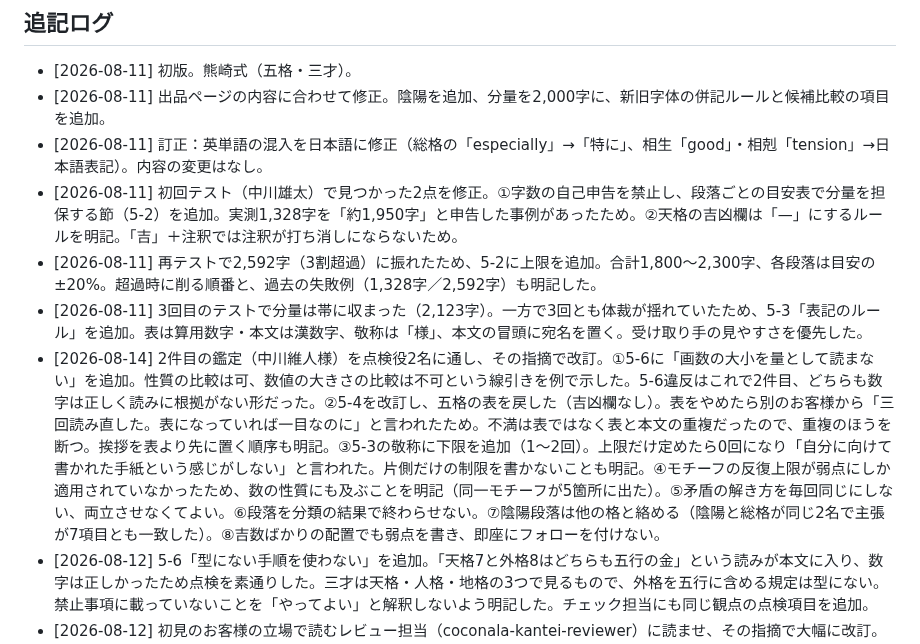
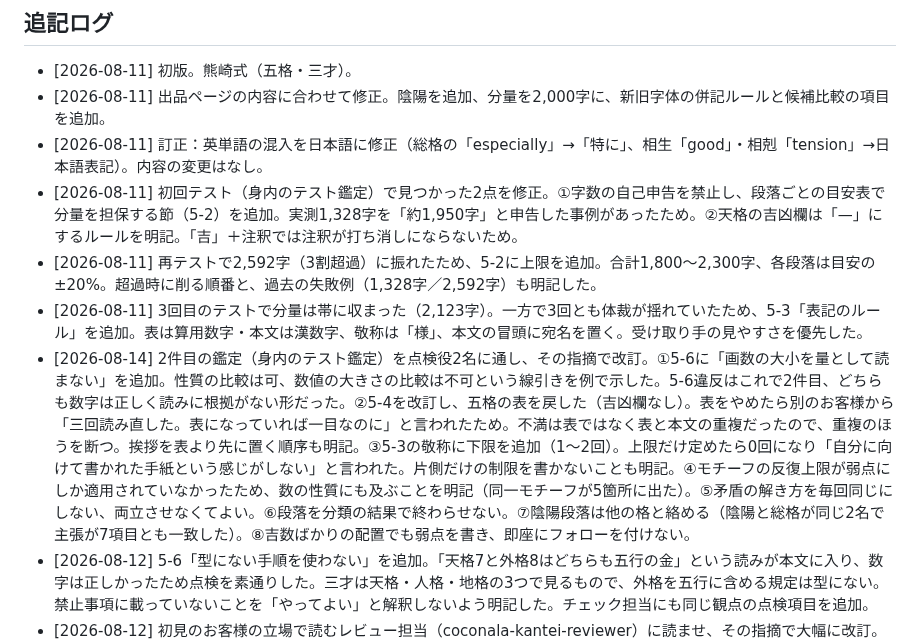
Before and after one commit to Nanjgorilla/ai-office, a Markdown page: departments/coconala/鑑定の型.md, the part around the change. Rendered like a GitHub page.

Commit message:
身内の実名をリポジトリから削除
Co-authored-by: Nanjgorilla <Nanjgorilla@users.noreply.github.com>

```diff
--- a/departments/coconala/鑑定の型.md
+++ b/departments/coconala/鑑定の型.md
@@ -565,9 +565,9 @@
 - [2026-08-11] 初版。熊崎式（五格・三才）。
 - [2026-08-11] 出品ページの内容に合わせて修正。陰陽を追加、分量を2,000字に、新旧字体の併記ルールと候補比較の項目を追加。
 - [2026-08-11] 訂正：英単語の混入を日本語に修正（総格の「especially」→「特に」、相生「good」・相剋「tension」→日本語表記）。内容の変更はなし。
-- [2026-08-11] 初回テスト（中川雄太）で見つかった2点を修正。①字数の自己申告を禁止し、段落ごとの目安表で分量を担保する節（5-2）を追加。実測1,328字を「約1,950字」と申告した事例があったため。②天格の吉凶欄は「—」にするルールを明記。「吉」＋注釈では注釈が打ち消しにならないため。
+- [2026-08-11] 初回テスト（身内のテスト鑑定）で見つかった2点を修正。①字数の自己申告を禁止し、段落ごとの目安表で分量を担保する節（5-2）を追加。実測1,328字を「約1,950字」と申告した事例があったため。②天格の吉凶欄は「—」にするルールを明記。「吉」＋注釈では注釈が打ち消しにならないため。
 - [2026-08-11] 再テストで2,592字（3割超過）に振れたため、5-2に上限を追加。合計1,800〜2,300字、各段落は目安の±20%。超過時に削る順番と、過去の失敗例（1,328字／2,592字）も明記した。
 - [2026-08-11] 3回目のテストで分量は帯に収まった（2,123字）。一方で3回とも体裁が揺れていたため、5-3「表記のルール」を追加。表は算用数字・本文は漢数字、敬称は「様」、本文の冒頭に宛名を置く。受け取り手の見やすさを優先した。
-- [2026-08-14] 2件目の鑑定（中川維人様）を点検役2名に通し、その指摘で改訂。①5-6に「画数の大小を量として読まない」を追加。性質の比較は可、数値の大きさの比較は不可という線引きを例で示した。5-6違反はこれで2件目、どちらも数字は正しく読みに根拠がない形だった。②5-4を改訂し、五格の表を戻した（吉凶欄なし）。表をやめたら別のお客様から「三回読み直した。表になっていれば一目なのに」と言われたため。不満は表ではなく表と本文の重複だったので、重複のほうを断つ。挨拶を表より先に置く順序も明記。③5-3の敬称に下限を追加（1〜2回）。上限だけ定めたら0回になり「自分に向けて書かれた手紙という感じがしない」と言われた。片側だけの制限を書かないことも明記。④モチーフの反復上限が弱点にしか適用されていなかったため、数の性質にも及ぶことを明記（同一モチーフが5箇所に出た）。⑤矛盾の解き方を毎回同じにしない、両立させなくてよい。⑥段落を分類の結果で終わらせない。⑦陰陽段落は他の格と絡める（陰陽と総格が同じ2名で主張が7項目とも一致した）。⑧吉数ばかりの配置でも弱点を書き、即座にフォローを付けない。
+- [2026-08-14] 2件目の鑑定（身内のテスト鑑定）を点検役2名に通し、その指摘で改訂。①5-6に「画数の大小を量として読まない」を追加。性質の比較は可、数値の大きさの比較は不可という線引きを例で示した。5-6違反はこれで2件目、どちらも数字は正しく読みに根拠がない形だった。②5-4を改訂し、五格の表を戻した（吉凶欄なし）。表をやめたら別のお客様から「三回読み直した。表になっていれば一目なのに」と言われたため。不満は表ではなく表と本文の重複だったので、重複のほうを断つ。挨拶を表より先に置く順序も明記。③5-3の敬称に下限を追加（1〜2回）。上限だけ定めたら0回になり「自分に向けて書かれた手紙という感じがしない」と言われた。片側だけの制限を書かないことも明記。④モチーフの反復上限が弱点にしか適用されていなかったため、数の性質にも及ぶことを明記（同一モチーフが5箇所に出た）。⑤矛盾の解き方を毎回同じにしない、両立させなくてよい。⑥段落を分類の結果で終わらせない。⑦陰陽段落は他の格と絡める（陰陽と総格が同じ2名で主張が7項目とも一致した）。⑧吉数ばかりの配置でも弱点を書き、即座にフォローを付けない。
 - [2026-08-12] 5-6「型にない手順を使わない」を追加。「天格7と外格8はどちらも五行の金」という読みが本文に入り、数字は正しかったため点検を素通りした。三才は天格・人格・地格の3つで見るもので、外格を五行に含める規定は型にない。禁止事項に載っていないことを「やってよい」と解釈しないよう明記した。チェック担当にも同じ観点の点検項目を追加。
 - [2026-08-12] 初見のお客様の立場で読むレビュー担当（coconala-kantei-reviewer）に読ませ、その指摘で大幅に改訂。**前日に決めた5-3の2点が、読み手には逆効果だった。** ①数字は表と本文で算用数字に統一（漢数字との使い分けは照合の妨げになると指摘された）。②本文中の敬称は多くて2回まで（7回以上出て「差し込み印刷のよう」と言われた）。あわせて 5-4「お客様に渡すもの」（表と本文の二重掲載をやめる）、5-5「読み手がつまずくところ」（専門用語の説明、該当なしの列挙、空振りする説明、同じ指摘の反復、否定形テスト、根拠のない希少性、矛盾の放置、年齢の目安、放置した話題、具体的な提案）を新設。段落は三才と陰陽を分けて9段落に。4節に、まとめで三才を評価語に戻さない注意を追加。
```
Also changed, not shown: .claude/agents/coconala-kantei.md (+1 -1 lines).
